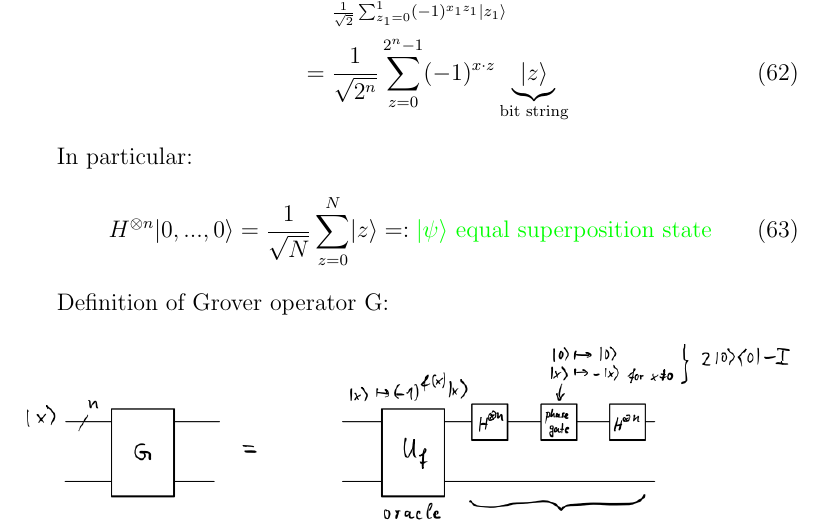
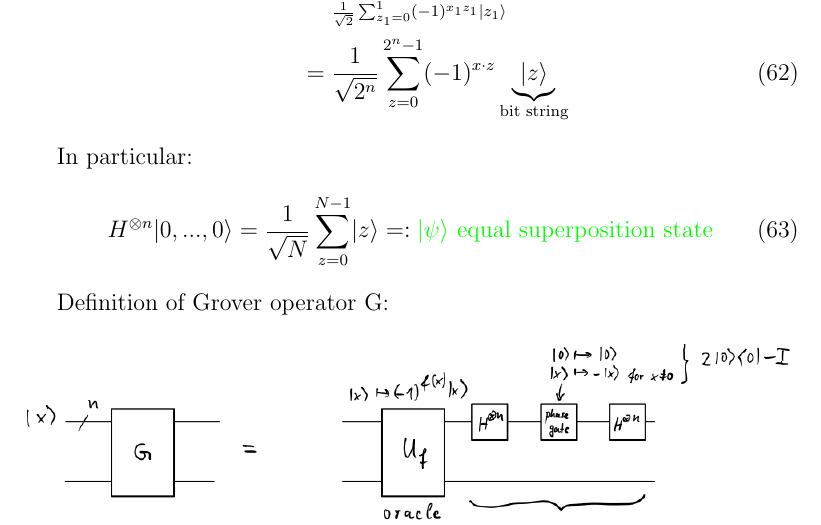
Before and after one commit to leonwind/i2qc-notes, a LaTeX document (main.tex, which reads chapters/chapter_04_quantum_search_algorithms.tex): part of page 28 of 31, cut so that both start at the same text. Compiled offline with pdfLaTeX.

Commit message:
Fix equal superposition formular typo

```diff
--- a/chapters/chapter_04_quantum_search_algorithms.tex
+++ b/chapters/chapter_04_quantum_search_algorithms.tex
@@ -99,7 +99,7 @@ Applied to several qubits:
 
 In particular:
 \begin{equation}
-    H^{\otimes n} \ket{0, ..., 0} = \frac{1}{\sqrt{N}} \sum_{z = 0}^{N} \ket{z} =: {\color{green} \statepsi \text{ equal superposition state}}
+    H^{\otimes n} \ket{0, ..., 0} = \frac{1}{\sqrt{N}} \sum_{z = 0}^{N - 1} \ket{z} =: {\color{green} \statepsi \text{ equal superposition state}}
 \end{equation}
 
 Definition of Grover operator G:
```
Also changed, not shown: main.pdf.
